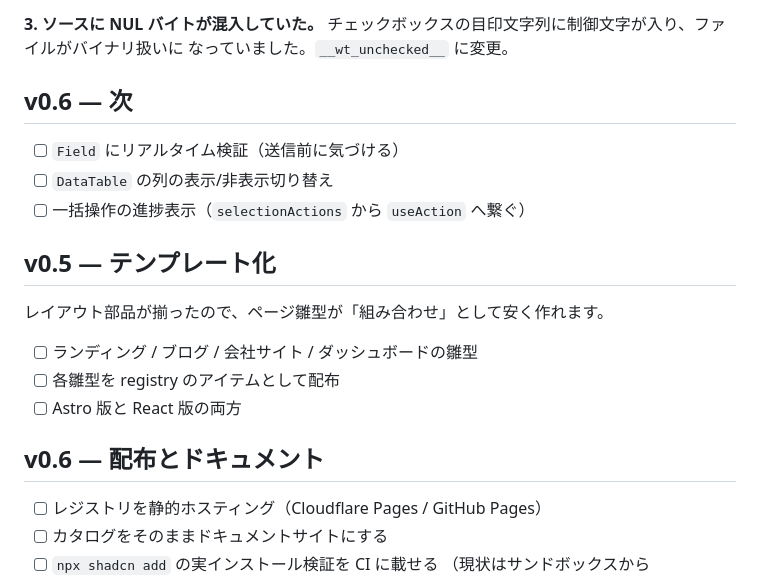
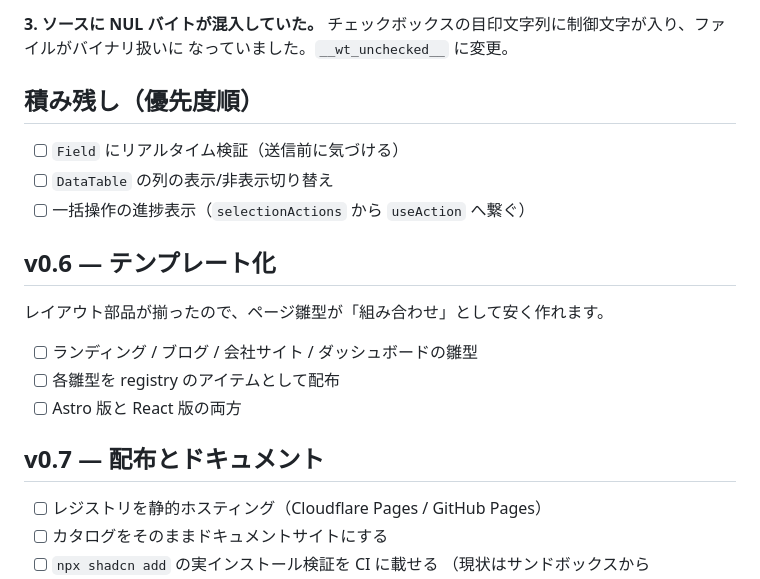
Before and after one commit to Nasu726/Nasu-Stack, a Markdown page: ROADMAP.md, the part around the change. GitHub-like rendering.

Commit message:
docs: ROADMAP の版番号の重複を解消
Co-Authored-By: Claude Opus 5 <noreply@anthropic.com>
Claude-Session: https://claude.ai/code/session_01G1Xqj9oFFRPRPqvzGHG6ey

```diff
--- a/ROADMAP.md
+++ b/ROADMAP.md
@@ -213,13 +213,13 @@ v0.2 で決めた「画面内に出せているものは通知しない」に反
 チェックボックスの目印文字列に制御文字が入り、ファイルがバイナリ扱いに
 なっていました。`__wt_unchecked__` に変更。
 
-## v0.6 — 次
+## 積み残し（優先度順）
 
 - [ ] `Field` にリアルタイム検証（送信前に気づける）
 - [ ] `DataTable` の列の表示/非表示切り替え
 - [ ] 一括操作の進捗表示（`selectionActions` から `useAction` へ繋ぐ）
 
-## v0.5 — テンプレート化
+## v0.6 — テンプレート化
 
 レイアウト部品が揃ったので、ページ雛型が「組み合わせ」として安く作れます。
 
@@ -227,7 +227,7 @@ v0.2 で決めた「画面内に出せているものは通知しない」に反
 - [ ] 各雛型を registry のアイテムとして配布
 - [ ] Astro 版と React 版の両方
 
-## v0.6 — 配布とドキュメント
+## v0.7 — 配布とドキュメント
 
 - [ ] レジストリを静的ホスティング（Cloudflare Pages / GitHub Pages）
 - [ ] カタログをそのままドキュメントサイトにする
```
